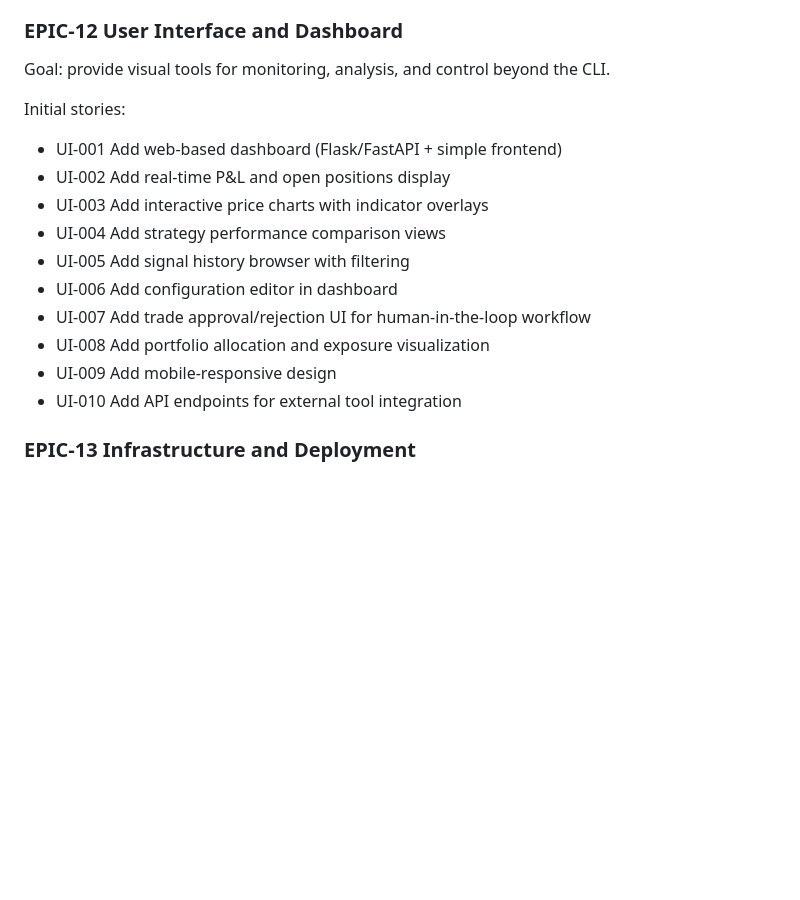
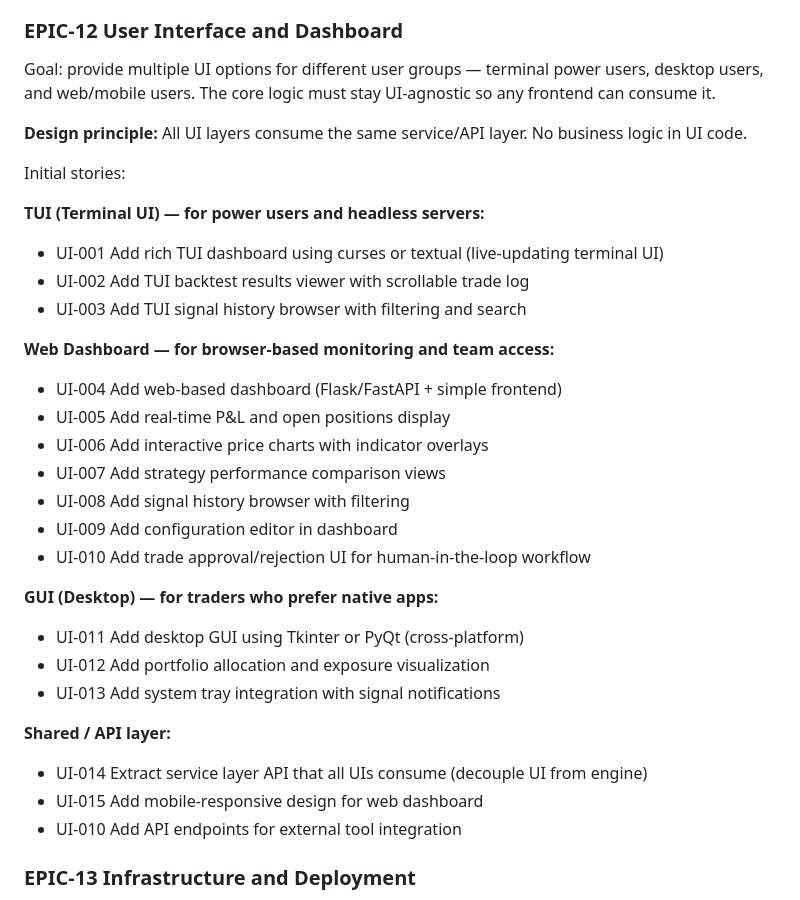
Before and after one commit to tamoraji/fun_trading, a Markdown page: docs/backlog/product-backlog.md, the part around the change. Rendered like a GitHub page; blank space fills up the shorter version.

Commit message:
docs: expand EPIC-12 with TUI, GUI, and web dashboard tracks
Split UI epic into three tracks (TUI for power users, web dashboard for
teams, desktop GUI for traders) plus a shared service/API layer that all
UIs consume. Design principle: no business logic in UI code.

Co-Authored-By: Claude Opus 4.6 (1M context) <noreply@anthropic.com>

```diff
--- a/docs/backlog/product-backlog.md
+++ b/docs/backlog/product-backlog.md
@@ -234,19 +234,34 @@ Initial stories:
 
 ### EPIC-12 User Interface and Dashboard
 
-Goal: provide visual tools for monitoring, analysis, and control beyond the CLI.
+Goal: provide multiple UI options for different user groups — terminal power users, desktop users, and web/mobile users. The core logic must stay UI-agnostic so any frontend can consume it.
+
+**Design principle:** All UI layers consume the same service/API layer. No business logic in UI code.
 
 Initial stories:
 
-- UI-001 Add web-based dashboard (Flask/FastAPI + simple frontend)
-- UI-002 Add real-time P&L and open positions display
-- UI-003 Add interactive price charts with indicator overlays
-- UI-004 Add strategy performance comparison views
-- UI-005 Add signal history browser with filtering
-- UI-006 Add configuration editor in dashboard
-- UI-007 Add trade approval/rejection UI for human-in-the-loop workflow
-- UI-008 Add portfolio allocation and exposure visualization
-- UI-009 Add mobile-responsive design
+**TUI (Terminal UI) — for power users and headless servers:**
+- UI-001 Add rich TUI dashboard using curses or textual (live-updating terminal UI)
+- UI-002 Add TUI backtest results viewer with scrollable trade log
+- UI-003 Add TUI signal history browser with filtering and search
+
+**Web Dashboard — for browser-based monitoring and team access:**
+- UI-004 Add web-based dashboard (Flask/FastAPI + simple frontend)
+- UI-005 Add real-time P&L and open positions display
+- UI-006 Add interactive price charts with indicator overlays
+- UI-007 Add strategy performance comparison views
+- UI-008 Add signal history browser with filtering
+- UI-009 Add configuration editor in dashboard
+- UI-010 Add trade approval/rejection UI for human-in-the-loop workflow
+
+**GUI (Desktop) — for traders who prefer native apps:**
+- UI-011 Add desktop GUI using Tkinter or PyQt (cross-platform)
+- UI-012 Add portfolio allocation and exposure visualization
+- UI-013 Add system tray integration with signal notifications
+
+**Shared / API layer:**
+- UI-014 Extract service layer API that all UIs consume (decouple UI from engine)
+- UI-015 Add mobile-responsive design for web dashboard
 - UI-010 Add API endpoints for external tool integration
 
 ### EPIC-13 Infrastructure and Deployment
```
